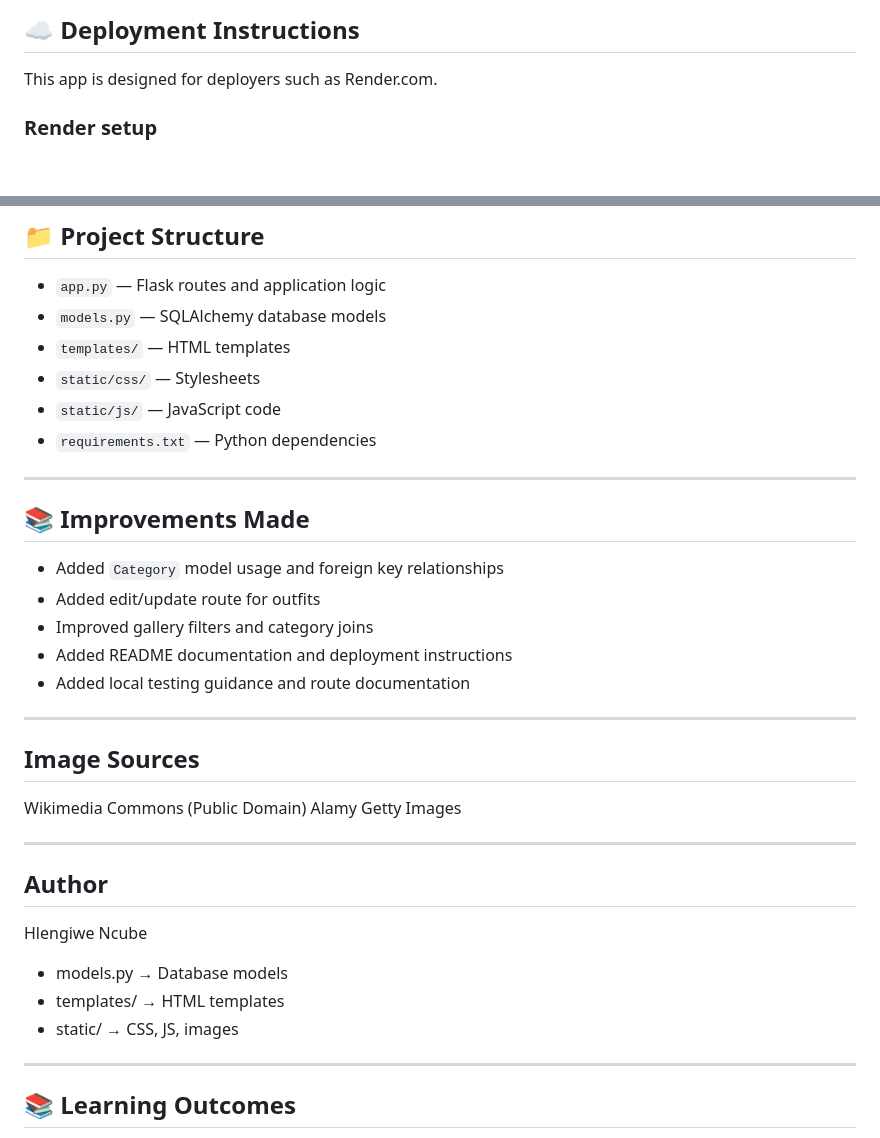
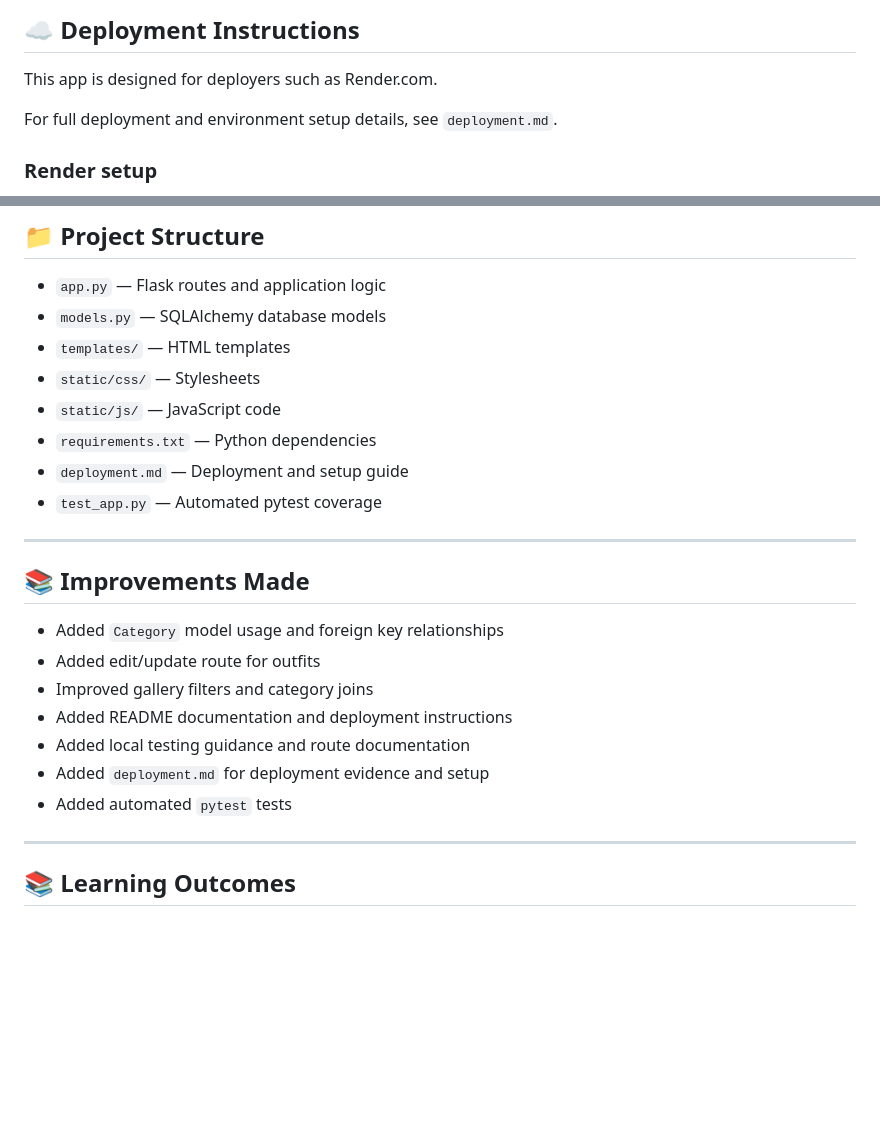
Before and after one commit to HlengiweNcube/flask_db_project, a Markdown page: README.md, 2 parts joined by grey strips. Rendered like a GitHub page; blank space fills up the shorter version.

Commit message:
Add deployment guide and update README links

```diff
--- a/README.md
+++ b/README.md
@@ -140,6 +140,8 @@ Use the web interface to verify the `/gallery`, `/add`, `/edit/<id>`, `/delete/<
 
 This app is designed for deployers such as Render.com.
 
+For full deployment and environment setup details, see `deployment.md`.
+
 ### Render setup
 
 1. Create a new Web Service in Render
@@ -172,6 +174,8 @@ gunicorn app:app
 * `static/css/` — Stylesheets
 * `static/js/` — JavaScript code
 * `requirements.txt` — Python dependencies
+* `deployment.md` — Deployment and setup guide
+* `test_app.py` — Automated pytest coverage
 
 ---
 
@@ -182,23 +186,8 @@ gunicorn app:app
 * Improved gallery filters and category joins
 * Added README documentation and deployment instructions
 * Added local testing guidance and route documentation
-
----
-
-## Image Sources
-
-Wikimedia Commons (Public Domain)
-Alamy
-Getty Images
-
----
-
-## Author
-
-Hlengiwe Ncube
-* models.py → Database models
-* templates/ → HTML templates
-* static/ → CSS, JS, images
+* Added `deployment.md` for deployment evidence and setup
+* Added automated `pytest` tests
 
 ---
 
```
Also changed, not shown: deployment.md (added, +121 -0 lines).
